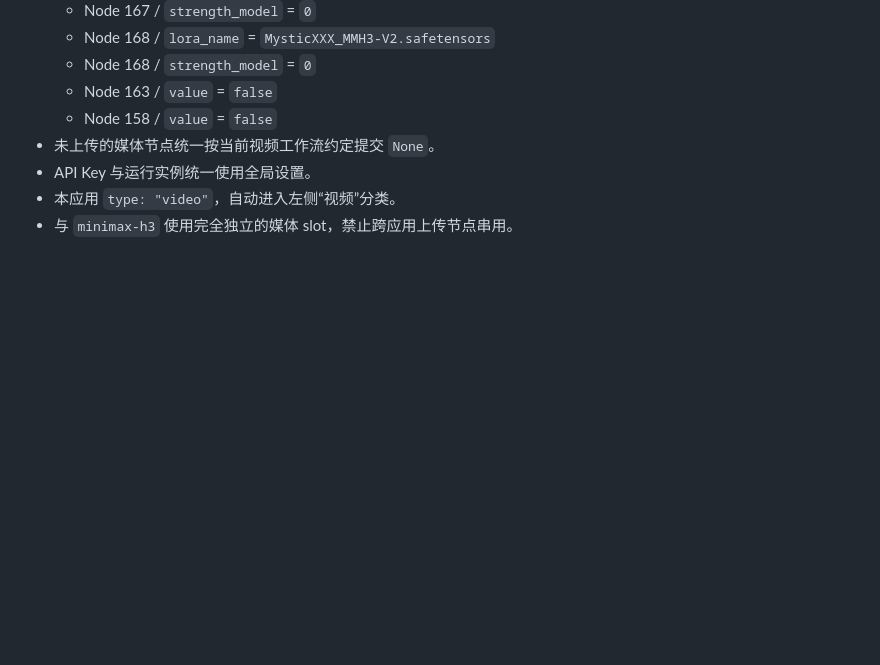
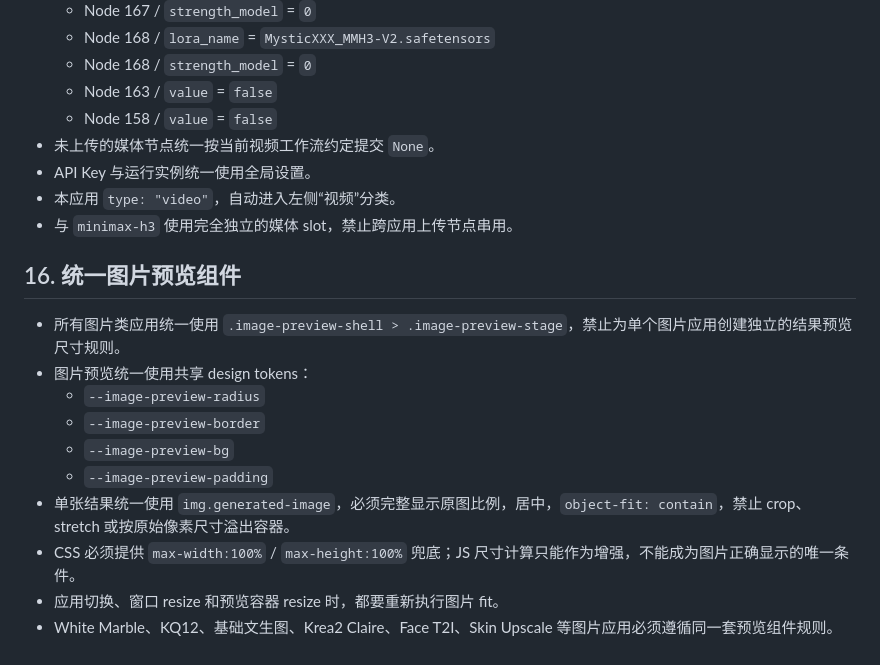
Before and after one commit to susu177990-rgb/RH-studio, a Markdown page: agent.md, the part around the change. Drawn GitHub-style; blank space fills up the shorter version.

Commit message:
Document unified image preview component

```diff
--- a/agent.md
+++ b/agent.md
@@ -556,3 +556,16 @@ Vercel 配置继续保留作为备用兼容，但不再作为默认生产部署
 - API Key 与运行实例统一使用全局设置。
 - 本应用 `type: "video"`，自动进入左侧“视频”分类。
 - 与 `minimax-h3` 使用完全独立的媒体 slot，禁止跨应用上传节点串用。
+
+
+## 16. 统一图片预览组件
+- 所有图片类应用统一使用 `.image-preview-shell > .image-preview-stage`，禁止为单个图片应用创建独立的结果预览尺寸规则。
+- 图片预览统一使用共享 design tokens：
+  - `--image-preview-radius`
+  - `--image-preview-border`
+  - `--image-preview-bg`
+  - `--image-preview-padding`
+- 单张结果统一使用 `img.generated-image`，必须完整显示原图比例，居中，`object-fit: contain`，禁止 crop、stretch 或按原始像素尺寸溢出容器。
+- CSS 必须提供 `max-width:100%` / `max-height:100%` 兜底；JS 尺寸计算只能作为增强，不能成为图片正确显示的唯一条件。
+- 应用切换、窗口 resize 和预览容器 resize 时，都要重新执行图片 fit。
+- White Marble、KQ12、基础文生图、Krea2 Claire、Face T2I、Skin Upscale 等图片应用必须遵循同一套预览组件规则。
```
